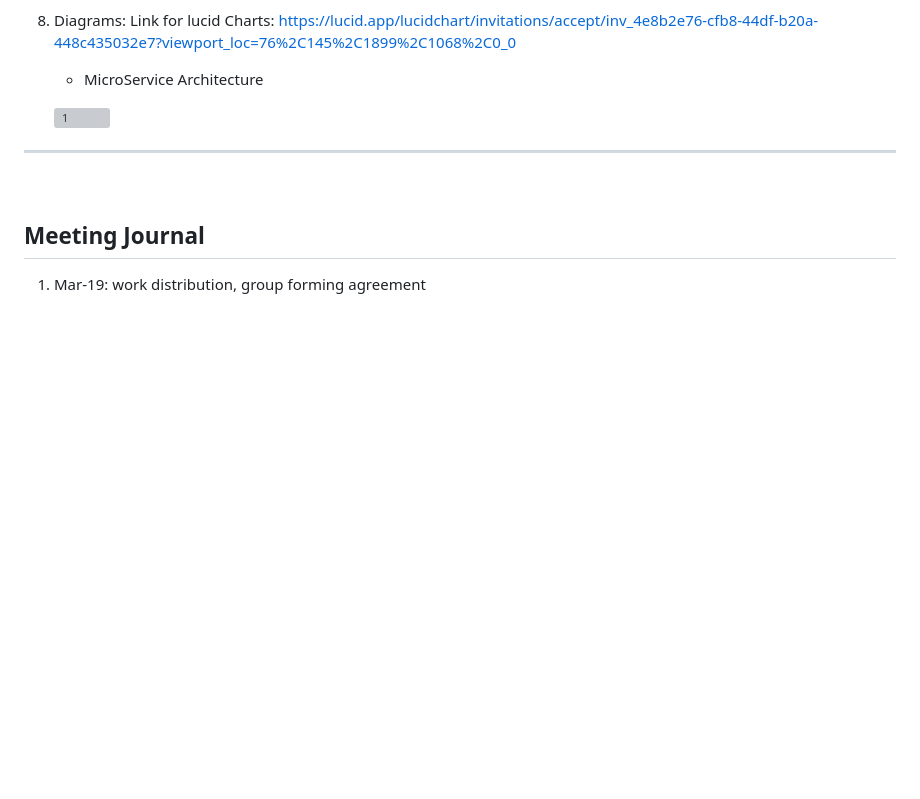
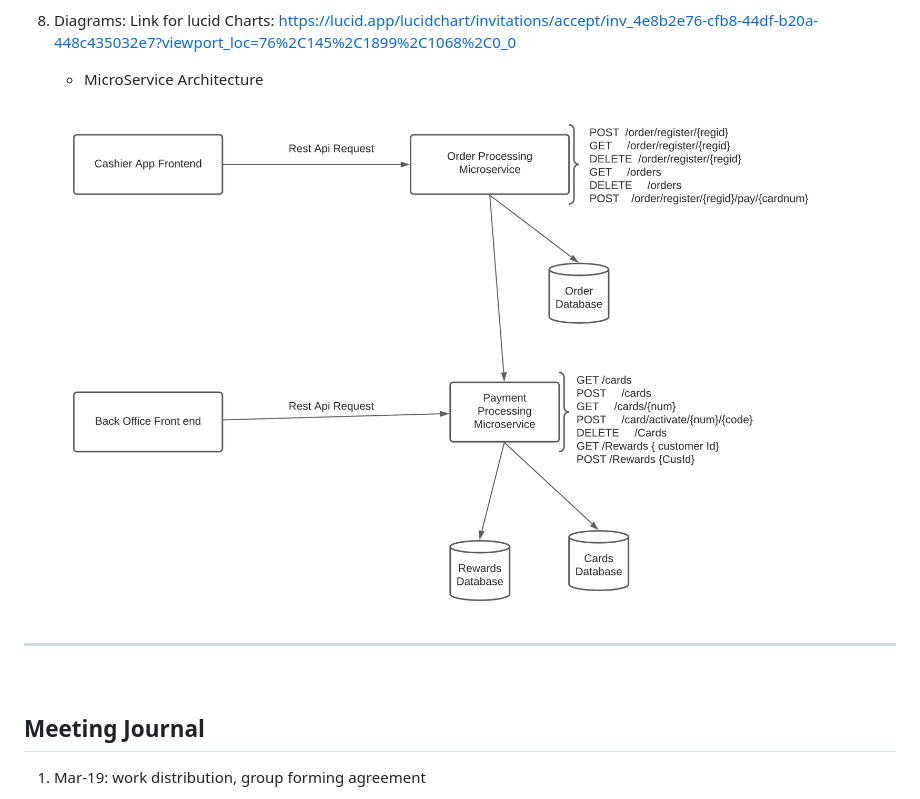
Before and after one commit to nguyensjsu/sp21-172-risky-enterprise, a Markdown page: README.md, the part around the change printed below. Drawn GitHub-style; pictures changed too: images/MicroServiceArchitecture.png (added); blank space fills up the shorter version; grey boxes are pictures that could not be loaded.

Commit message:
updated journal and added micro-service architecture

```diff
--- a/README.md
+++ b/README.md
@@ -26,7 +26,7 @@
 
    * MicroService Architecture
 
-   ![1](images/MicroServiceArchitecure.pdf)
+   ![1](images/MicroServiceArchitecture.png)
 
 
 
```
Also changed, not shown: other parts of README.md (+0 -1 lines), 3 other files.
